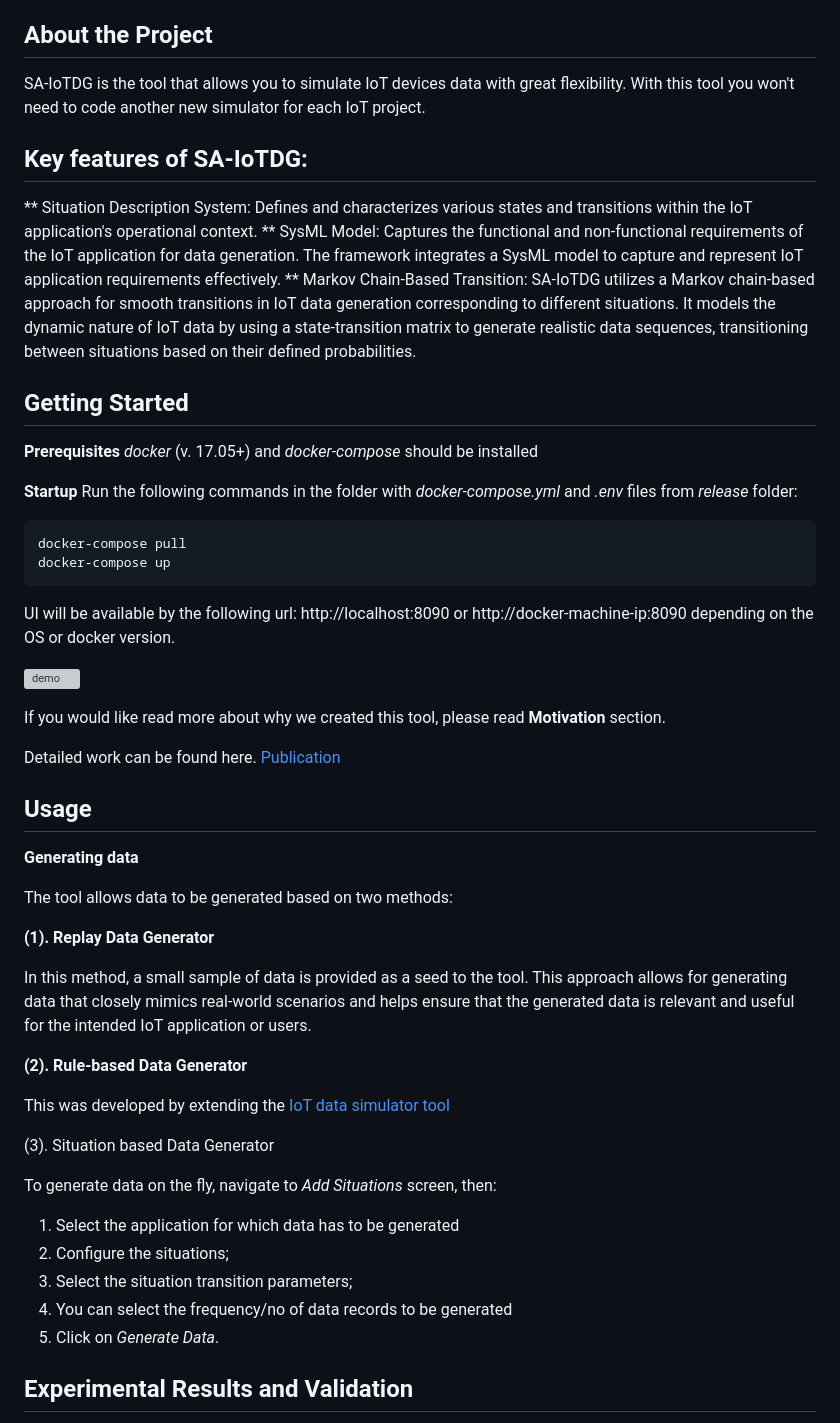
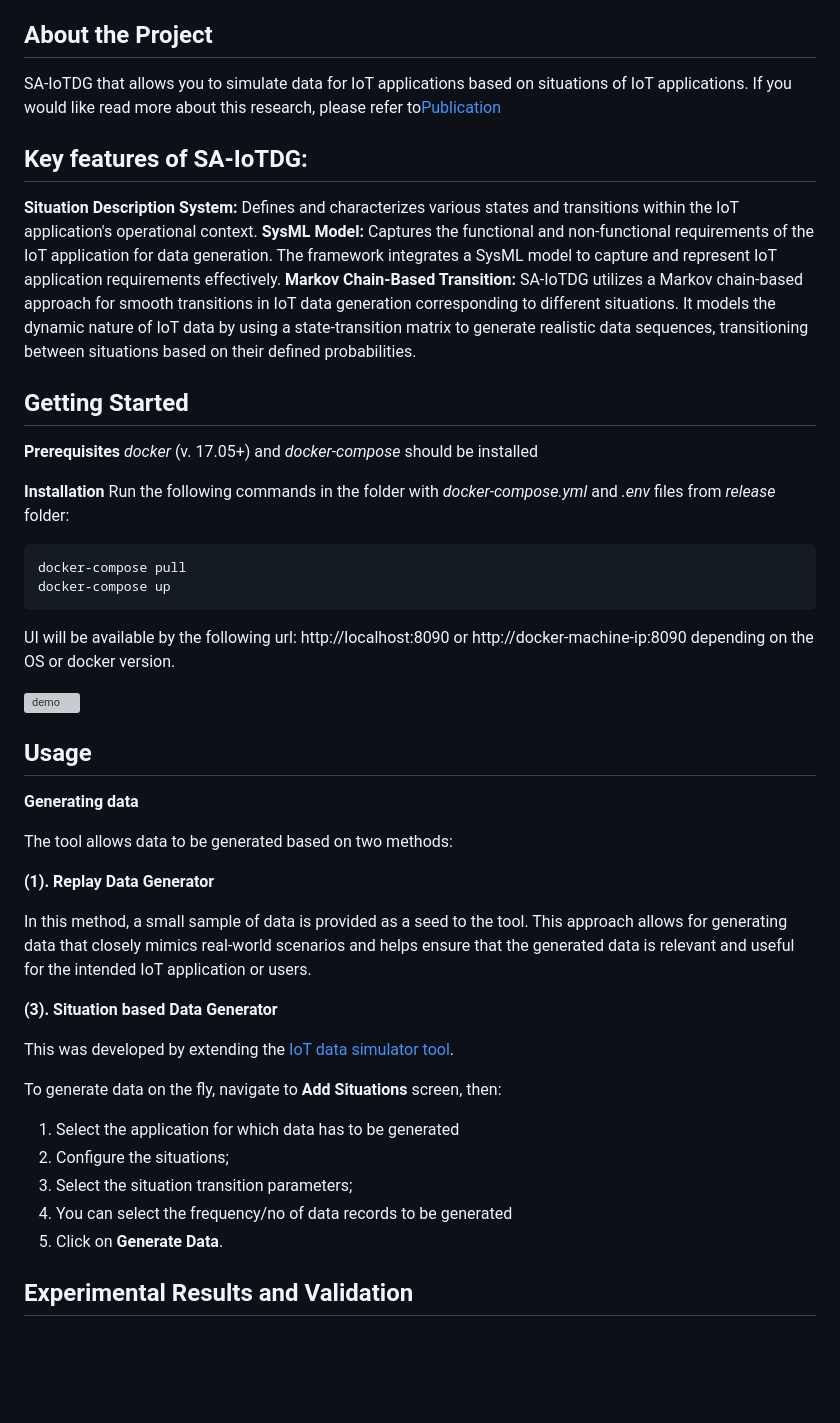
Before and after one commit to ShalmolyMondal/IoTDG, a Markdown page: README.md, the part around the change printed below. Rendered like a GitHub page; blank space fills up the shorter version; grey boxes are pictures that could not be loaded.

```diff
--- a/README.md
+++ b/README.md
@@ -13,20 +13,20 @@
 
 ## About the Project
 
-SA-IoTDG is the tool that allows you to simulate IoT devices data with great flexibility. With this tool you won't need to code another new simulator for each IoT project.
+SA-IoTDG that allows you to simulate data for IoT applications based on situations of IoT applications. If you would like read more about this research, please refer to[Publication](https://www.mdpi.com/1424-8220/23/1/7)
 
 ## Key features of SA-IoTDG:
 
-** Situation Description System: Defines and characterizes various states and transitions within the IoT application's operational context.
-** SysML Model: Captures the functional and non-functional requirements of the IoT application for data generation. The framework integrates a SysML model to capture and represent IoT application requirements effectively.
-\*\* Markov Chain-Based Transition: SA-IoTDG utilizes a Markov chain-based approach for smooth transitions in IoT data generation corresponding to different situations. It models the dynamic nature of IoT data by using a state-transition matrix to generate realistic data sequences, transitioning between situations based on their defined probabilities.
+**Situation Description System:** Defines and characterizes various states and transitions within the IoT application's operational context.
+**SysML Model:** Captures the functional and non-functional requirements of the IoT application for data generation. The framework integrates a SysML model to capture and represent IoT application requirements effectively.
+**Markov Chain-Based Transition:** SA-IoTDG utilizes a Markov chain-based approach for smooth transitions in IoT data generation corresponding to different situations. It models the dynamic nature of IoT data by using a state-transition matrix to generate realistic data sequences, transitioning between situations based on their defined probabilities.
 
 ## Getting Started
 
 **Prerequisites**
 _docker_ (v. 17.05+) and _docker-compose_ should be installed
 
-**Startup**
+**Installation**
 Run the following commands in the folder with _docker-compose.yml_ and _.env_ files from _release_ folder:
 
     docker-compose pull
@@ -37,10 +37,6 @@ http://localhost:8090 or http://docker-machine-ip:8090
 depending on the OS or docker version.
 
 ![demo](https://user-images.githubusercontent.com/4072962/38543721-023134b4-3cae-11e8-8e97-ee6468771e2a.gif)
-
-If you would like read more about why we created this tool, please read **Motivation** section.
-
-Detailed work can be found here. [Publication](https://www.mdpi.com/1424-8220/23/1/7)
 
 ## Usage
 
@@ -53,19 +49,17 @@ The tool allows data to be generated based on two methods:
 In this method, a small sample of data is provided as a seed to the tool. This approach allows for generating data that closely mimics real-world scenarios and helps ensure that the generated data is relevant and useful for the intended IoT
 application or users.
 
-**(2). Rule-based Data Generator**
+**(3). Situation based Data Generator**
 
-This was developed by extending the [IoT data simulator tool](https://github.com/IBA-Group-IT/IoT-data-simulator/)
+This was developed by extending the [IoT data simulator tool](https://github.com/IBA-Group-IT/IoT-data-simulator/).
 
-(3). Situation based Data Generator
-
-To generate data on the fly, navigate to _Add Situations_ screen, then:
+To generate data on the fly, navigate to **Add Situations** screen, then:
 
 1.  Select the application for which data has to be generated
 2.  Configure the situations;
 3.  Select the situation transition parameters;
 4.  You can select the frequency/no of data records to be generated
-5.  Click on _Generate Data_.
+5.  Click on **Generate Data**.
 
 ## Experimental Results and Validation
 
```
Also changed, not shown: other parts of README.md (+5 -1 lines).
